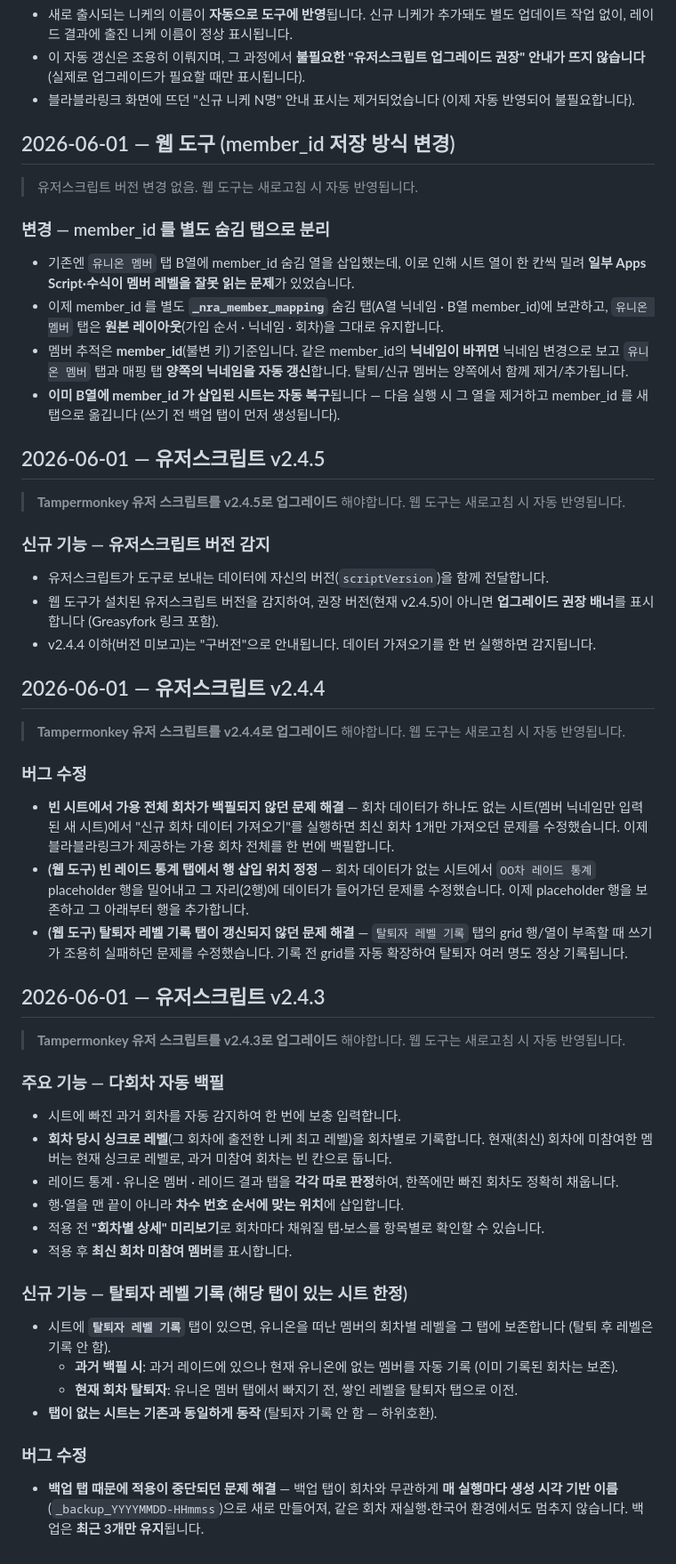
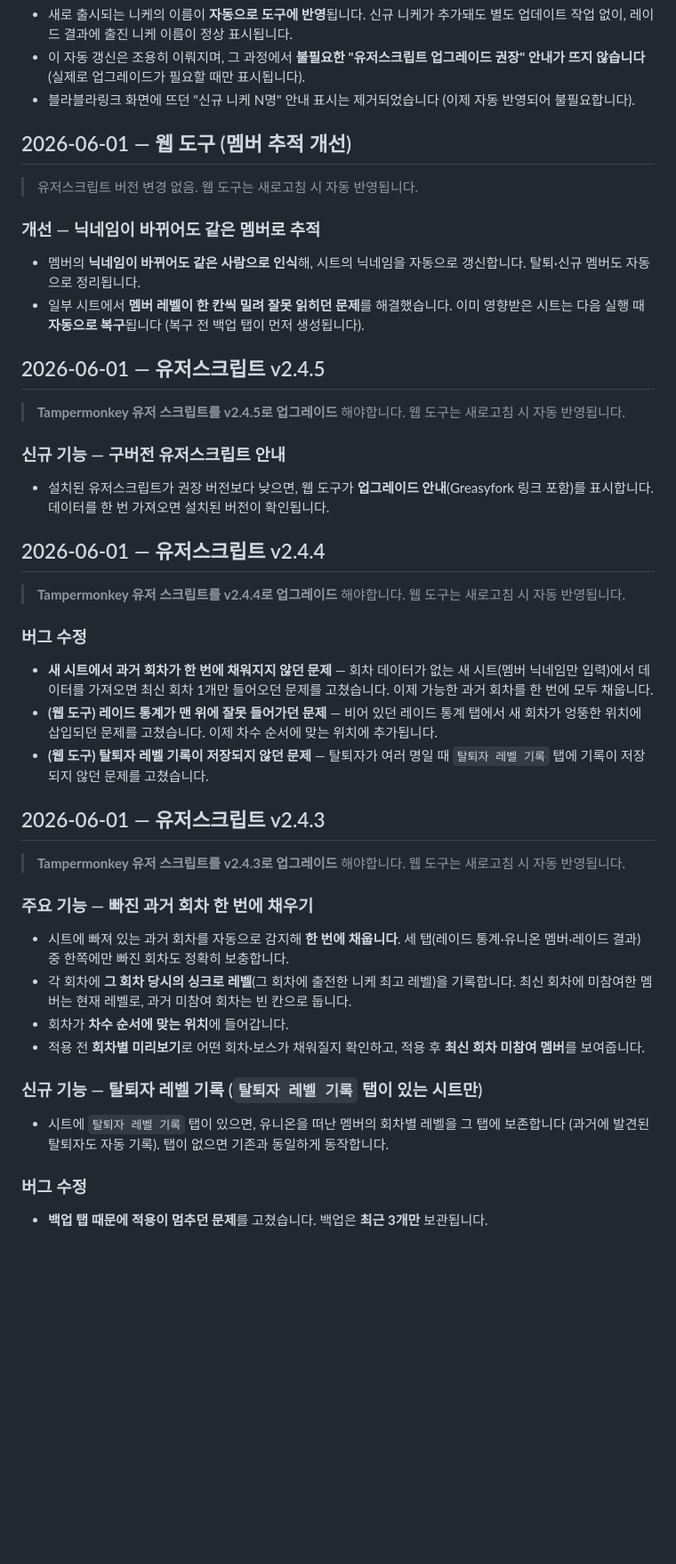
Before and after one commit to ssissun/nikke-raid-autosync-spa, a Markdown page: CHANGELOG.md, the part around the change. Shown at 89% size. Drawn GitHub-style; blank space fills up the shorter version.

Commit message:
docs: CHANGELOG 기존 항목도 사용자 친화 어휘로 정리
전문용어(member_id·_nra_member_mapping·Apps Script·placeholder·grid·
scriptVersion·백필·불변키 등)와 구현 세부를 제거하고, 일반 사용자가 체감하는
내용만 남겨 v2.4.6 항목과 어휘·범위 일관성 확보. (싱크로/회차/탭 이름 등
유레 도메인 용어는 유지.)

Co-Authored-By: Claude Opus 4.8 (1M context) <noreply@anthropic.com>

```diff
--- a/CHANGELOG.md
+++ b/CHANGELOG.md
@@ -12,51 +12,42 @@
 - 이 자동 갱신은 조용히 이뤄지며, 그 과정에서 **불필요한 "유저스크립트 업그레이드 권장" 안내가 뜨지 않습니다** (실제로 업그레이드가 필요할 때만 표시됩니다).
 - 블라블라링크 화면에 뜨던 "신규 니케 N명" 안내 표시는 제거되었습니다 (이제 자동 반영되어 불필요합니다).
 
-## 2026-06-01 — 웹 도구 (member_id 저장 방식 변경)
+## 2026-06-01 — 웹 도구 (멤버 추적 개선)
 
 > 유저스크립트 버전 변경 없음. 웹 도구는 새로고침 시 자동 반영됩니다.
 
-### 변경 — member_id 를 별도 숨김 탭으로 분리
-- 기존엔 `유니온 멤버` 탭 B열에 member_id 숨김 열을 삽입했는데, 이로 인해 시트 열이 한 칸씩 밀려 **일부 Apps Script·수식이 멤버 레벨을 잘못 읽는 문제**가 있었습니다.
-- 이제 member_id 를 별도 **`_nra_member_mapping`** 숨김 탭(A열 닉네임 · B열 member_id)에 보관하고, `유니온 멤버` 탭은 **원본 레이아웃**(가입 순서 · 닉네임 · 회차)을 그대로 유지합니다.
-- 멤버 추적은 **member_id**(불변 키) 기준입니다. 같은 member_id의 **닉네임이 바뀌면** 닉네임 변경으로 보고 `유니온 멤버` 탭과 매핑 탭 **양쪽의 닉네임을 자동 갱신**합니다. 탈퇴/신규 멤버는 양쪽에서 함께 제거/추가됩니다.
-- **이미 B열에 member_id 가 삽입된 시트는 자동 복구**됩니다 — 다음 실행 시 그 열을 제거하고 member_id 를 새 탭으로 옮깁니다 (쓰기 전 백업 탭이 먼저 생성됩니다).
+### 개선 — 닉네임이 바뀌어도 같은 멤버로 추적
+- 멤버의 **닉네임이 바뀌어도 같은 사람으로 인식**해, 시트의 닉네임을 자동으로 갱신합니다. 탈퇴·신규 멤버도 자동으로 정리됩니다.
+- 일부 시트에서 **멤버 레벨이 한 칸씩 밀려 잘못 읽히던 문제**를 해결했습니다. 이미 영향받은 시트는 다음 실행 때 **자동으로 복구**됩니다 (복구 전 백업 탭이 먼저 생성됩니다).
 
 ## 2026-06-01 — 유저스크립트 v2.4.5
 
 > **Tampermonkey 유저 스크립트를 v2.4.5로 업그레이드** 해야합니다. 웹 도구는 새로고침 시 자동 반영됩니다.
 
-### 신규 기능 — 유저스크립트 버전 감지
-- 유저스크립트가 도구로 보내는 데이터에 자신의 버전(`scriptVersion`)을 함께 전달합니다.
-- 웹 도구가 설치된 유저스크립트 버전을 감지하여, 권장 버전(현재 v2.4.5)이 아니면 **업그레이드 권장 배너**를 표시합니다 (Greasyfork 링크 포함).
-- v2.4.4 이하(버전 미보고)는 "구버전"으로 안내됩니다. 데이터 가져오기를 한 번 실행하면 감지됩니다.
+### 신규 기능 — 구버전 유저스크립트 안내
+- 설치된 유저스크립트가 권장 버전보다 낮으면, 웹 도구가 **업그레이드 안내**(Greasyfork 링크 포함)를 표시합니다. 데이터를 한 번 가져오면 설치된 버전이 확인됩니다.
 
 ## 2026-06-01 — 유저스크립트 v2.4.4
 
 > **Tampermonkey 유저 스크립트를 v2.4.4로 업그레이드** 해야합니다. 웹 도구는 새로고침 시 자동 반영됩니다.
 
 ### 버그 수정
-- **빈 시트에서 가용 전체 회차가 백필되지 않던 문제 해결** — 회차 데이터가 하나도 없는 시트(멤버 닉네임만 입력된 새 시트)에서 "신규 회차 데이터 가져오기"를 실행하면 최신 회차 1개만 가져오던 문제를 수정했습니다. 이제 블라블라링크가 제공하는 가용 회차 전체를 한 번에 백필합니다.
-- **(웹 도구) 빈 레이드 통계 탭에서 행 삽입 위치 정정** — 회차 데이터가 없는 시트에서 `OO차 레이드 통계` placeholder 행을 밀어내고 그 자리(2행)에 데이터가 들어가던 문제를 수정했습니다. 이제 placeholder 행을 보존하고 그 아래부터 행을 추가합니다.
-- **(웹 도구) 탈퇴자 레벨 기록 탭이 갱신되지 않던 문제 해결** — `탈퇴자 레벨 기록` 탭의 grid 행/열이 부족할 때 쓰기가 조용히 실패하던 문제를 수정했습니다. 기록 전 grid를 자동 확장하여 탈퇴자 여러 명도 정상 기록됩니다.
+- **새 시트에서 과거 회차가 한 번에 채워지지 않던 문제** — 회차 데이터가 없는 새 시트(멤버 닉네임만 입력)에서 데이터를 가져오면 최신 회차 1개만 들어오던 문제를 고쳤습니다. 이제 가능한 과거 회차를 한 번에 모두 채웁니다.
+- **(웹 도구) 레이드 통계가 맨 위에 잘못 들어가던 문제** — 비어 있던 레이드 통계 탭에서 새 회차가 엉뚱한 위치에 삽입되던 문제를 고쳤습니다. 이제 차수 순서에 맞는 위치에 추가됩니다.
+- **(웹 도구) 탈퇴자 레벨 기록이 저장되지 않던 문제** — 탈퇴자가 여러 명일 때 `탈퇴자 레벨 기록` 탭에 기록이 저장되지 않던 문제를 고쳤습니다.
 
 ## 2026-06-01 — 유저스크립트 v2.4.3
 
 > **Tampermonkey 유저 스크립트를 v2.4.3로 업그레이드** 해야합니다. 웹 도구는 새로고침 시 자동 반영됩니다.
 
-### 주요 기능 — 다회차 자동 백필
-- 시트에 빠진 과거 회차를 자동 감지하여 한 번에 보충 입력합니다.
-- **회차 당시 싱크로 레벨**(그 회차에 출전한 니케 최고 레벨)을 회차별로 기록합니다. 현재(최신) 회차에 미참여한 멤버는 현재 싱크로 레벨로, 과거 미참여 회차는 빈 칸으로 둡니다.
-- 레이드 통계 · 유니온 멤버 · 레이드 결과 탭을 **각각 따로 판정**하여, 한쪽에만 빠진 회차도 정확히 채웁니다.
-- 행·열을 맨 끝이 아니라 **차수 번호 순서에 맞는 위치**에 삽입합니다.
-- 적용 전 **"회차별 상세" 미리보기**로 회차마다 채워질 탭·보스를 항목별로 확인할 수 있습니다.
-- 적용 후 **최신 회차 미참여 멤버**를 표시합니다.
+### 주요 기능 — 빠진 과거 회차 한 번에 채우기
+- 시트에 빠져 있는 과거 회차를 자동으로 감지해 **한 번에 채웁니다**. 세 탭(레이드 통계·유니온 멤버·레이드 결과) 중 한쪽에만 빠진 회차도 정확히 보충합니다.
+- 각 회차에 **그 회차 당시의 싱크로 레벨**(그 회차에 출전한 니케 최고 레벨)을 기록합니다. 최신 회차에 미참여한 멤버는 현재 레벨로, 과거 미참여 회차는 빈 칸으로 둡니다.
+- 회차가 **차수 순서에 맞는 위치**에 들어갑니다.
+- 적용 전 **회차별 미리보기**로 어떤 회차·보스가 채워질지 확인하고, 적용 후 **최신 회차 미참여 멤버**를 보여줍니다.
 
-### 신규 기능 — 탈퇴자 레벨 기록 (해당 탭이 있는 시트 한정)
-- 시트에 **`탈퇴자 레벨 기록`** 탭이 있으면, 유니온을 떠난 멤버의 회차별 레벨을 그 탭에 보존합니다 (탈퇴 후 레벨은 기록 안 함).
-  - **과거 백필 시**: 과거 레이드에 있으나 현재 유니온에 없는 멤버를 자동 기록 (이미 기록된 회차는 보존).
-  - **현재 회차 탈퇴자**: 유니온 멤버 탭에서 빠지기 전, 쌓인 레벨을 탈퇴자 탭으로 이전.
-- **탭이 없는 시트는 기존과 동일하게 동작** (탈퇴자 기록 안 함 — 하위호환).
+### 신규 기능 — 탈퇴자 레벨 기록 (`탈퇴자 레벨 기록` 탭이 있는 시트만)
+- 시트에 `탈퇴자 레벨 기록` 탭이 있으면, 유니온을 떠난 멤버의 회차별 레벨을 그 탭에 보존합니다 (과거에 발견된 탈퇴자도 자동 기록). 탭이 없으면 기존과 동일하게 동작합니다.
 
 ### 버그 수정
-- **백업 탭 때문에 적용이 중단되던 문제 해결** — 백업 탭이 회차와 무관하게 **매 실행마다 생성 시각 기반 이름**(`_backup_YYYYMMDD-HHmmss`)으로 새로 만들어져, 같은 회차 재실행·한국어 환경에서도 멈추지 않습니다. 백업은 **최근 3개만 유지**됩니다.
+- **백업 탭 때문에 적용이 멈추던 문제**를 고쳤습니다. 백업은 **최근 3개만** 보관됩니다.
```
